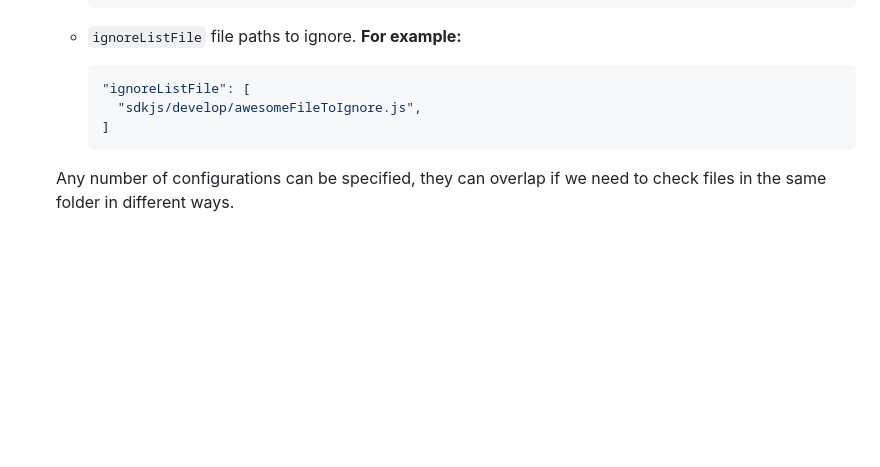
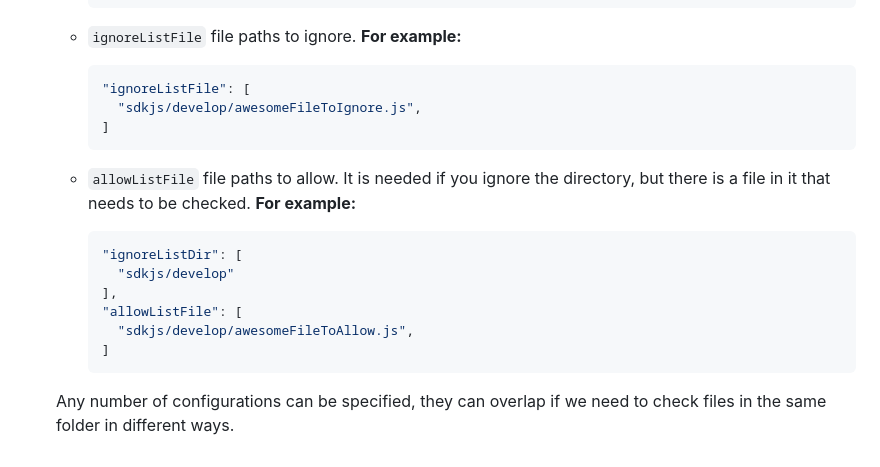
Before and after one commit to ONLYOFFICE/build_tools, a Markdown page: scripts/license_checker/Readme.md, the part around the change. Drawn GitHub-style; blank space fills up the shorter version.

Commit message:
[license_checker] update Readme for allowListFile

````diff
--- a/scripts/license_checker/Readme.md
+++ b/scripts/license_checker/Readme.md
@@ -172,6 +172,18 @@ Possible array values:
     ]
     ```
 
+  * `allowListFile` file paths to allow. It is needed if you ignore the directory, but there is a file in it that needs to be checked.
+  **For example:**
+
+    ```json
+    "ignoreListDir": [
+      "sdkjs/develop"
+    ],
+    "allowListFile": [
+      "sdkjs/develop/awesomeFileToAllow.js",
+    ]
+    ```
+
   Any number of configurations can be
   specified, they can overlap
   if we need to check
````
